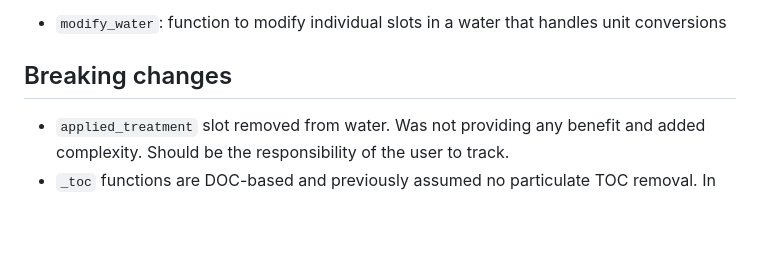
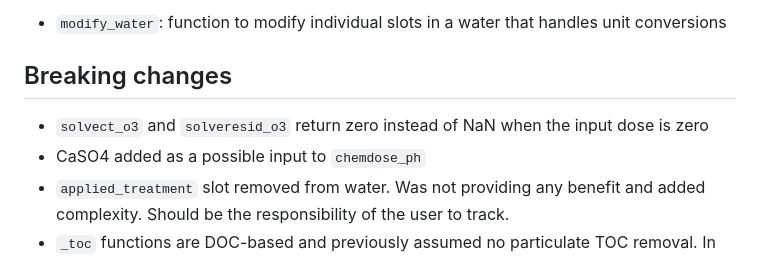
Before and after one commit to BrownandCaldwell-Public/tidywater, a Markdown page: NEWS.md, the part around the change. Drawn GitHub-style; blank space fills up the shorter version.

Commit message:
added bullets to NEWS

```diff
--- a/NEWS.md
+++ b/NEWS.md
@@ -4,6 +4,8 @@
 
 ## Breaking changes
 
+* `solvect_o3` and `solveresid_o3` return zero instead of NaN when the input dose is zero
+* CaSO4 added as a possible input to `chemdose_ph`
 * `applied_treatment` slot removed from water. Was not providing any benefit and added complexity. Should be the responsibility of the user to track.
 * `_toc` functions are DOC-based and previously assumed no particulate TOC removal. In reality, virtually all particulate
 TOC is removed with other particulates, so models have been updated to return TOC = DOC
```
